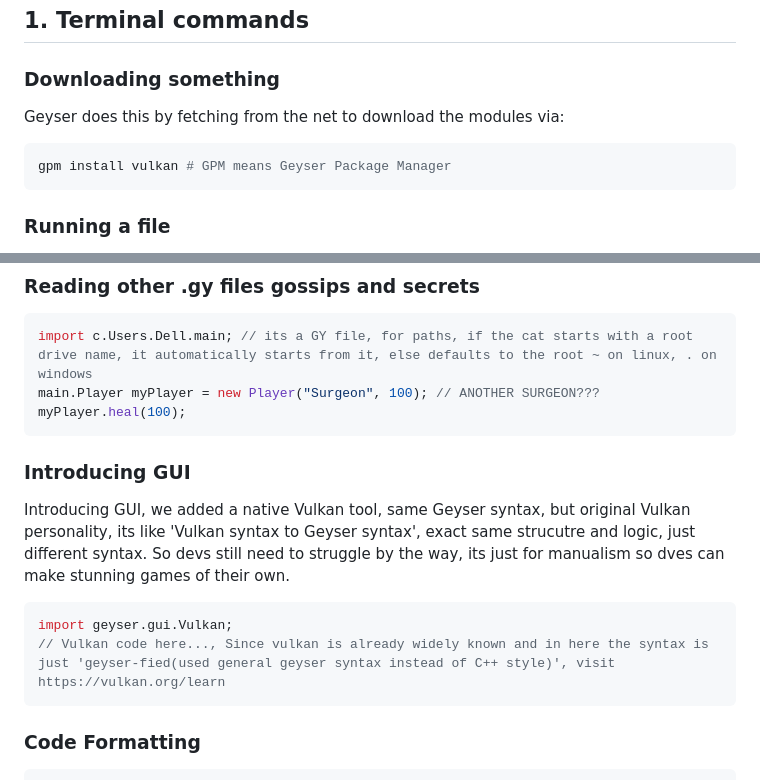
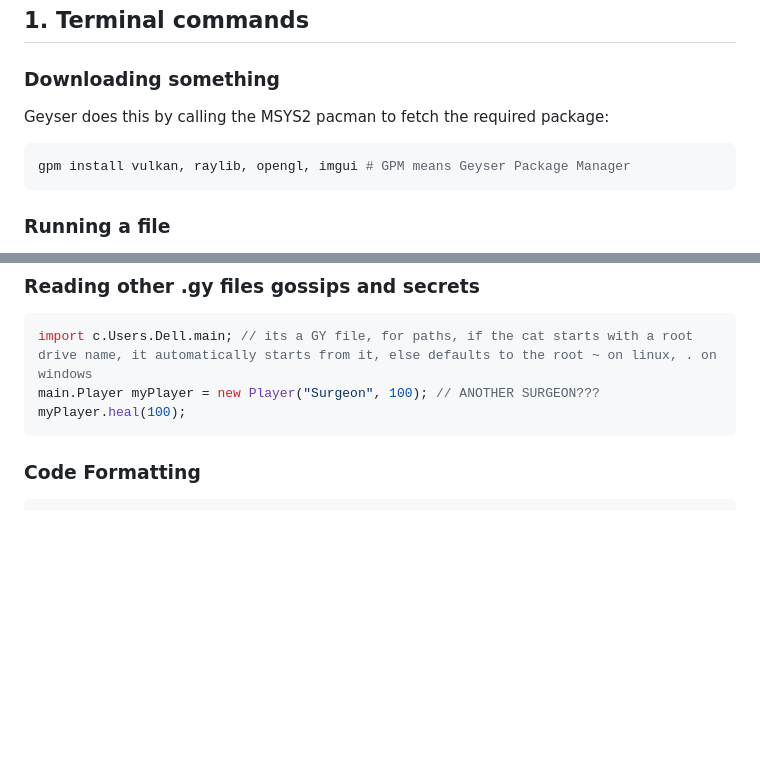
Before and after one commit to geyser-master/Geyser-Team, a Markdown page: explanation/GeyserExplanation.md, 2 parts joined by grey strips. GitHub-like rendering; blank space fills up the shorter version.

Commit message:
Fine-tuned command-line tools

````diff
--- a/explanation/GeyserExplanation.md
+++ b/explanation/GeyserExplanation.md
@@ -37,10 +37,10 @@ Geyser-x86_64-windows /
 ## 1. Terminal commands
 
 ### Downloading something
-Geyser does this by fetching from the net to download the modules via:
+Geyser does this by calling the MSYS2 pacman to fetch the required package:
 
 ```bash
-gpm install vulkan # GPM means Geyser Package Manager
+gpm install vulkan, raylib, opengl, imgui # GPM means Geyser Package Manager
 ```
 
 ### Running a file
@@ -255,15 +255,6 @@ file.delete("C:/User/Dell/main.txt"); // Explicit paths also work
 import c.Users.Dell.main; // its a GY file, for paths, if the cat starts with a root drive name, it automatically starts from it, else defaults to the root ~ on linux, . on windows
 main.Player myPlayer = new Player("Surgeon", 100); // ANOTHER SURGEON???
 myPlayer.heal(100);
-```
-
-
-### Introducing GUI
-Introducing GUI, we added a native Vulkan tool, same Geyser syntax, but original Vulkan personality, its like 'Vulkan syntax to Geyser syntax', exact same strucutre and logic, just different syntax. So devs still need to struggle by the way, its just for manualism so dves can make stunning games of their own.
-
-```java
-import geyser.gui.Vulkan;
-// Vulkan code here..., Since vulkan is already widely known and in here the syntax is just 'geyser-fied(used general geyser syntax instead of C++ style)', visit https://vulkan.org/learn
 ```
 
 ### Code Formatting
````
